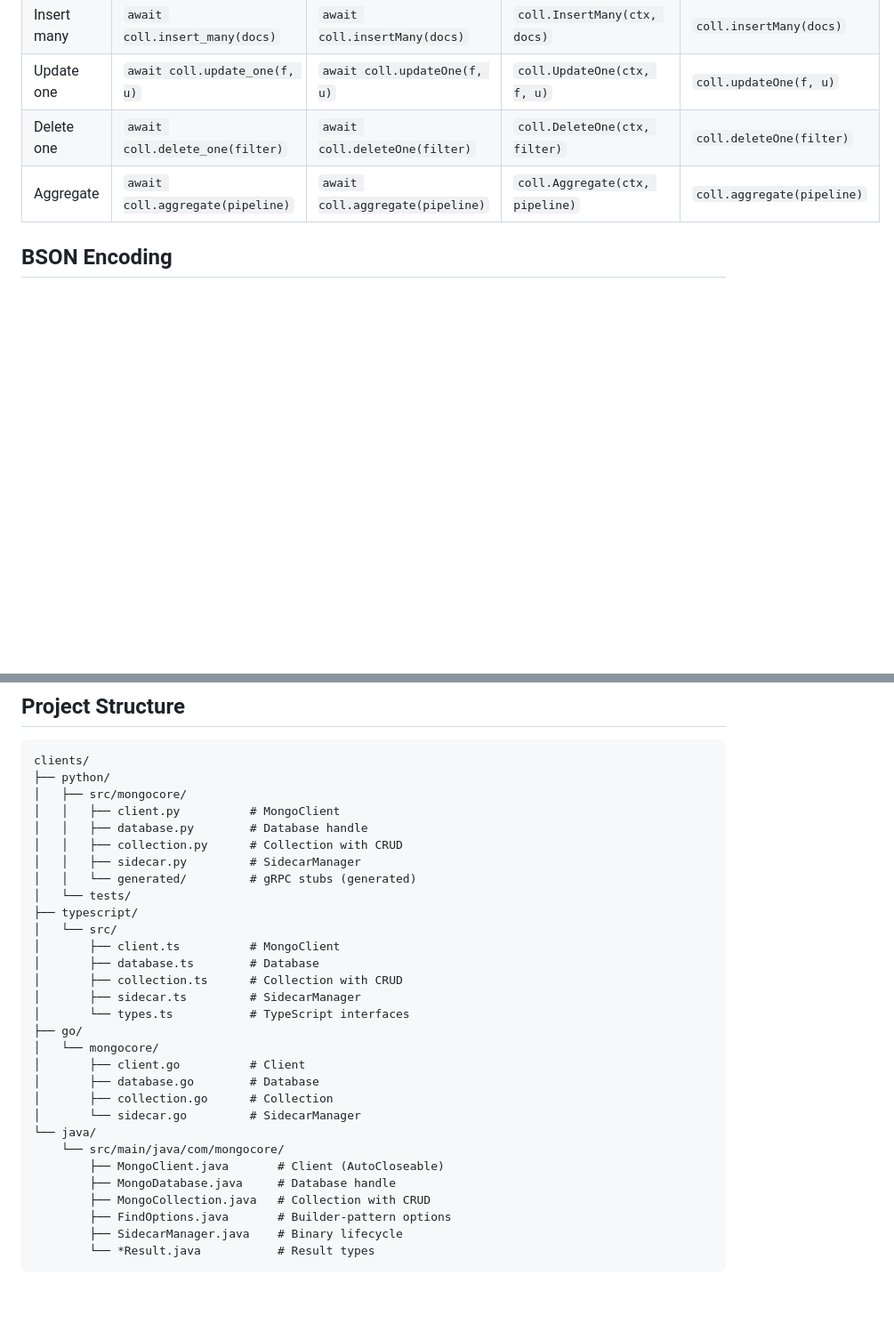
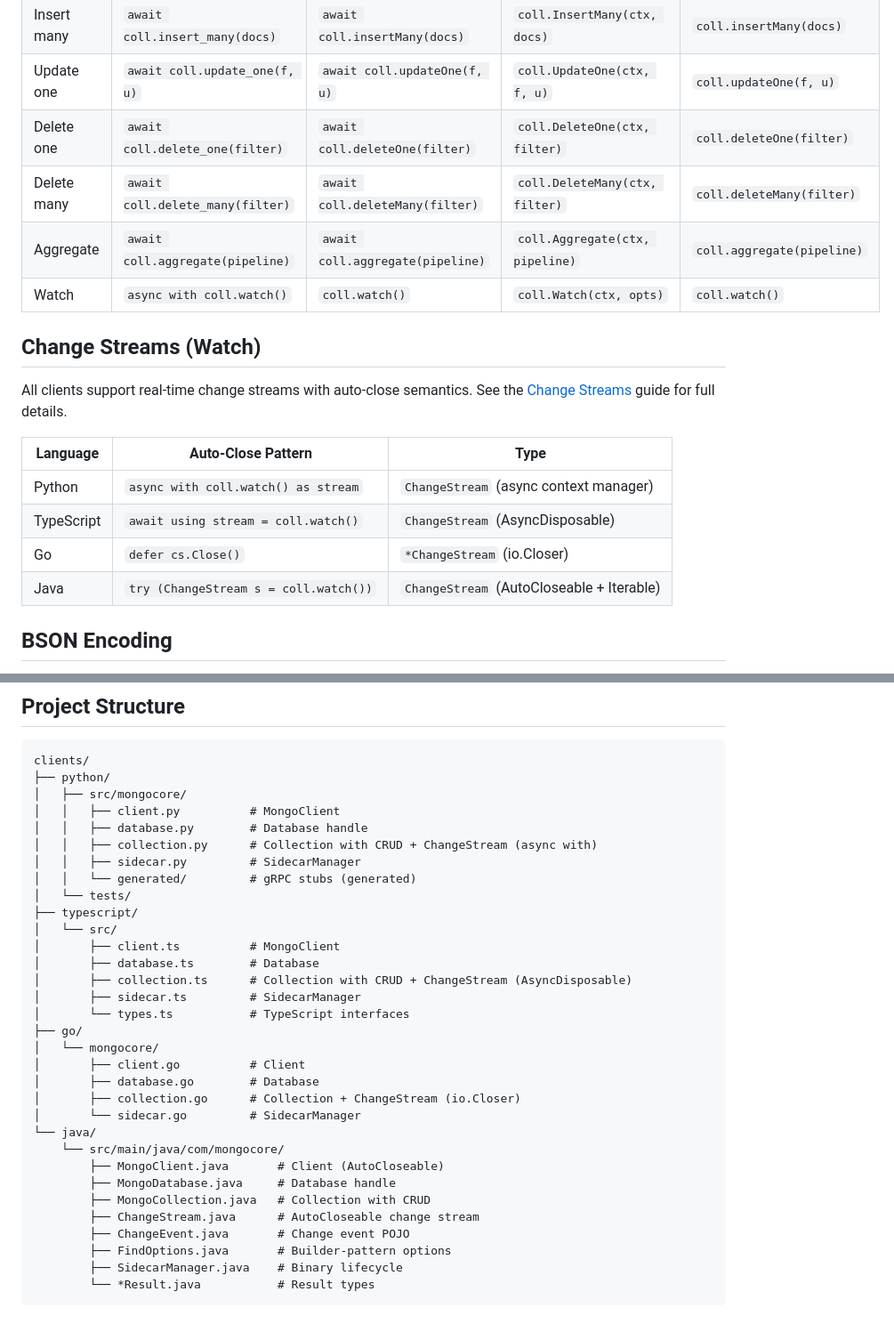
Before and after one commit to mongodb-labs/mongocore, a Markdown page: docs/client-libraries.md, 2 parts joined by grey strips. Shown at 89% size. GitHub-like rendering; blank space fills up the shorter version.

Commit message:
docs: update streaming and client-libraries docs to match Watch implementation
Co-Authored-By: Claude Opus 4.6 <noreply@anthropic.com>

```diff
--- a/docs/client-libraries.md
+++ b/docs/client-libraries.md
@@ -126,7 +126,20 @@ MongoClient client = MongoClient.create(); // localhost:50051
 | Insert many | `await coll.insert_many(docs)` | `await coll.insertMany(docs)` | `coll.InsertMany(ctx, docs)` | `coll.insertMany(docs)` |
 | Update one | `await coll.update_one(f, u)` | `await coll.updateOne(f, u)` | `coll.UpdateOne(ctx, f, u)` | `coll.updateOne(f, u)` |
 | Delete one | `await coll.delete_one(filter)` | `await coll.deleteOne(filter)` | `coll.DeleteOne(ctx, filter)` | `coll.deleteOne(filter)` |
+| Delete many | `await coll.delete_many(filter)` | `await coll.deleteMany(filter)` | `coll.DeleteMany(ctx, filter)` | `coll.deleteMany(filter)` |
 | Aggregate | `await coll.aggregate(pipeline)` | `await coll.aggregate(pipeline)` | `coll.Aggregate(ctx, pipeline)` | `coll.aggregate(pipeline)` |
+| Watch | `async with coll.watch()` | `coll.watch()` | `coll.Watch(ctx, opts)` | `coll.watch()` |
+
+## Change Streams (Watch)
+
+All clients support real-time change streams with auto-close semantics. See the [Change Streams](./streaming.md) guide for full details.
+
+| Language | Auto-Close Pattern | Type |
+|----------|-------------------|------|
+| Python | `async with coll.watch() as stream` | `ChangeStream` (async context manager) |
+| TypeScript | `await using stream = coll.watch()` | `ChangeStream` (AsyncDisposable) |
+| Go | `defer cs.Close()` | `*ChangeStream` (io.Closer) |
+| Java | `try (ChangeStream s = coll.watch())` | `ChangeStream` (AutoCloseable + Iterable) |
 
 ## BSON Encoding
 
@@ -210,7 +223,7 @@ clients/
 │   ├── src/mongocore/
 │   │   ├── client.py          # MongoClient
 │   │   ├── database.py        # Database handle
-│   │   ├── collection.py      # Collection with CRUD
+│   │   ├── collection.py      # Collection with CRUD + ChangeStream (async with)
 │   │   ├── sidecar.py         # SidecarManager
 │   │   └── generated/         # gRPC stubs (generated)
 │   └── tests/
@@ -218,20 +231,22 @@ clients/
 │   └── src/
 │       ├── client.ts          # MongoClient
 │       ├── database.ts        # Database
-│       ├── collection.ts      # Collection with CRUD
+│       ├── collection.ts      # Collection with CRUD + ChangeStream (AsyncDisposable)
 │       ├── sidecar.ts         # SidecarManager
 │       └── types.ts           # TypeScript interfaces
 ├── go/
 │   └── mongocore/
 │       ├── client.go          # Client
 │       ├── database.go        # Database
-│       ├── collection.go      # Collection
+│       ├── collection.go      # Collection + ChangeStream (io.Closer)
 │       └── sidecar.go         # SidecarManager
 └── java/
     └── src/main/java/com/mongocore/
         ├── MongoClient.java       # Client (AutoCloseable)
         ├── MongoDatabase.java     # Database handle
         ├── MongoCollection.java   # Collection with CRUD
+        ├── ChangeStream.java      # AutoCloseable change stream
+        ├── ChangeEvent.java       # Change event POJO
         ├── FindOptions.java       # Builder-pattern options
         ├── SidecarManager.java    # Binary lifecycle
         └── *Result.java           # Result types
```
Also changed, not shown: docs/streaming.md (+55 -45 lines).
